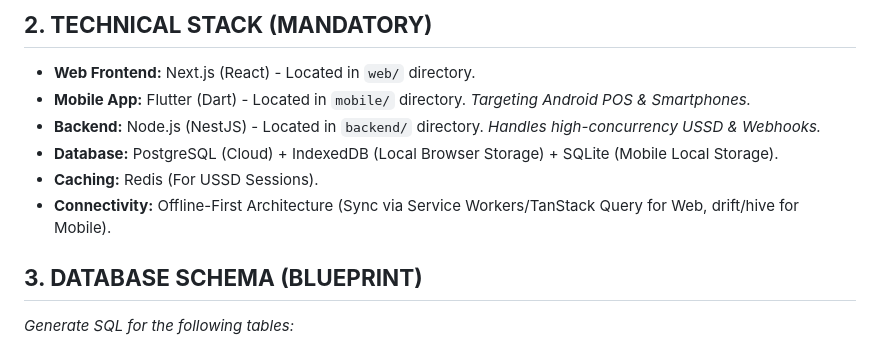
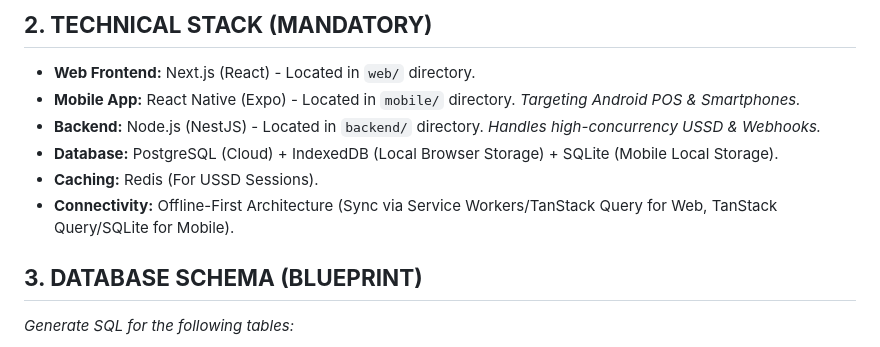
Before and after one commit to ArseneIn/Les-Arsene-Creatives_2.0, a Markdown page: Smart_Curuza/PRD.md, the part around the change. Drawn GitHub-style.

Commit message:
updating PRD, Progress, and Next steps documents to reflect React native

```diff
--- a/Smart_Curuza/PRD.md
+++ b/Smart_Curuza/PRD.md
@@ -9,11 +9,11 @@ To build a hybrid Point-of-Sale (POS) and Inventory system that runs **offline**
 ## **2\. TECHNICAL STACK (MANDATORY)**
 
 * **Web Frontend:** Next.js (React) - Located in `web/` directory.
-* **Mobile App:** Flutter (Dart) - Located in `mobile/` directory. *Targeting Android POS & Smartphones.*
+* **Mobile App:** React Native (Expo) - Located in `mobile/` directory. *Targeting Android POS & Smartphones.*
 * **Backend:** Node.js (NestJS) - Located in `backend/` directory. *Handles high-concurrency USSD & Webhooks.*
 * **Database:** PostgreSQL (Cloud) + IndexedDB (Local Browser Storage) + SQLite (Mobile Local Storage).
 * **Caching:** Redis (For USSD Sessions).
-* **Connectivity:** Offline-First Architecture (Sync via Service Workers/TanStack Query for Web, drift/hive for Mobile).
+* **Connectivity:** Offline-First Architecture (Sync via Service Workers/TanStack Query for Web, TanStack Query/SQLite for Mobile).
 
 ## **3\. DATABASE SCHEMA (BLUEPRINT)**
 
```
Also changed, not shown: Smart_Curuza/NEXT_STEPS.md (+4 -4 lines), Smart_Curuza/PROGRESS.md (+5 -5 lines).
